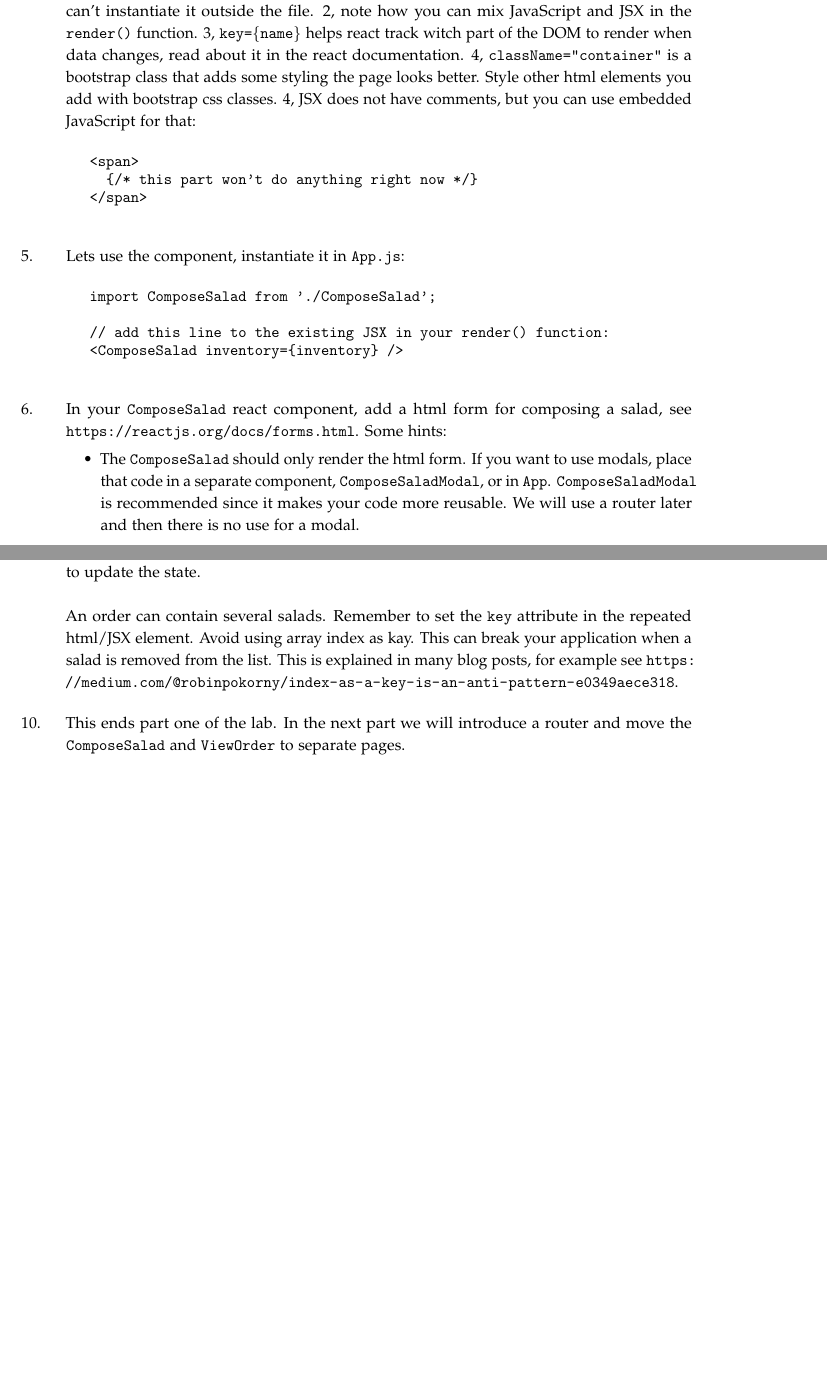
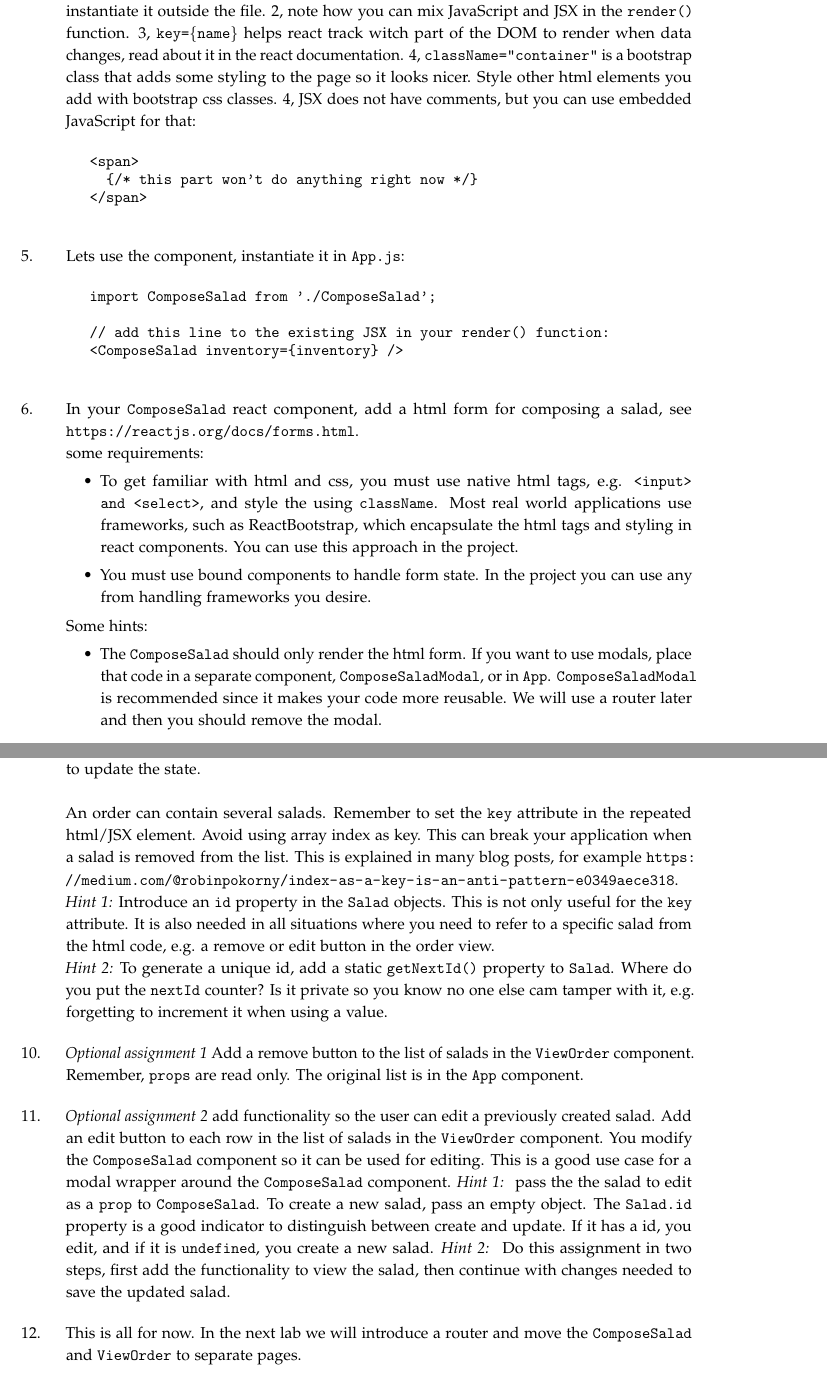
Before and after one commit to lunduniversity/webprog, a LaTeX book (labs/lab2/lab2.tex): two parts of pages 2 and 3 of 4 before the commit and two parts of pages 2 and 4 of 5 after it, joined at a grey line, cut so that both start at the same text, the shorter picture padded with empty space. Compiled offline with pdfLaTeX.

Commit message:
added clarifications and optinal edit assignment to lab 2

```diff
--- a/labs/lab2/lab2.tex
+++ b/labs/lab2/lab2.tex
@@ -118,7 +120,7 @@ class ComposeSalad extends Component {
 export default ComposeSalad;
 \end{Code}
 
-A few observations: 1, remember to export the component name, otherwise you can't instantiate it outside the file. 2, note how you can mix JavaScript and JSX in the \code{render()} function. 3, \code{key=\{name\}} helps react track witch part of the DOM to render when data changes, read about it in the react documentation. 4, \code{className="container"} is a bootstrap class that adds some styling the page looks better. Style other html elements you add with bootstrap css classes. 4, JSX does not have comments, but you can use embedded JavaScript for that:
+\noindent A few observations: 1, remember to export the component name, otherwise you can't instantiate it outside the file. 2, note how you can mix JavaScript and JSX in the \code{render()} function. 3, \code{key=\{name\}} helps react track witch part of the DOM to render when data changes, read about it in the react documentation. 4, \code{className="container"} is a bootstrap class that adds some styling to the page so it looks nicer. Style other html elements you add with bootstrap css classes. 4, JSX does not have comments, but you can use embedded JavaScript for that:
 \begin{Code}
 <span>
   {/* this part won't do anything right now */}
@@ -133,9 +135,15 @@ import ComposeSalad from './ComposeSalad';
 <ComposeSalad inventory={inventory} />
 \end{Code}
 
-\item In your \code{ComposeSalad} react component, add a html form for composing a salad, see \url{https://reactjs.org/docs/forms.html}. Some hints:
+\item In your \code{ComposeSalad} react component, add a html form for composing a salad, see \url{https://reactjs.org/docs/forms.html}.\\
+\noindent some requirements:
 \begin{itemize}
-  \item The \code{ComposeSalad} should only render the html form. If you want to use modals, place that code in a separate component, \code{ComposeSaladModal}, or in \code{App}. \code{ComposeSaladModal} is recommended since it makes your code more reusable. We will use a router later and then there is no use for a modal.
-  \item React is based on the \emph{model-view} design pattern. \code{ComposeSalad} is the view and \code{Salad} is the model. \code{ComposeSalad} contains all functionality for viewing the model. \code{Salad} are not aware of how it is visualised. Do not put any view details, such as html/react elements, in this class. This makes your code portable. You can reuse the \code{Salad} class in an Angular or JavaFX application without modification.
+  \item To get familiar with html and css, you must use native html tags, e.g. \code{<input> and <select>}, and style the using \code{className}. Most real world applications use frameworks, such as ReactBootstrap, which encapsulate the html tags and styling in react components. You can use this approach in the project.
+  \item You must use bound components to handle form state. In the project you can use any from handling frameworks you desire.
+\end{itemize}
+\noindent Some hints:
+\begin{itemize}
+  \item The \code{ComposeSalad} should only render the html form. If you want to use modals, place that code in a separate component, \code{ComposeSaladModal}, or in \code{App}. \code{ComposeSaladModal} is recommended since it makes your code more reusable. We will use a router later and then you should remove the modal.
+  \item React is based on the \emph{model-view} design pattern. \code{ComposeSalad} is the view and \code{\{Salad: salad, inventory\}} is the model. \code{ComposeSalad} contains all functionality for viewing the model. \code{Salad} is not aware of how it is visualised. Do not put any view details, such as html/react elements, in this class. This makes your code portable. You can reuse the \code{Salad} class in an Angular or Vue.js application, or change the styling to material design, without modification.
   \item Remember to bind your callback functions:\\ \code{this.handleChange = this.handleChange.bind(this);} Read why you sometimes need to bind your callbacks here \url{https://reactjs.org/docs/handling-events.html}.
   \item Use checkboxes, see the bootstrap documentation on how to style them. The html elements to use are \code{<input type='checkbox'>} and \code{<label>}.
@@ -157,9 +166,15 @@ import ComposeSalad from './ComposeSalad';
 \item Add the \code{ViewOrder} component to \code{App}, i.e. \code{<ViewOrder order='{this.state.order'}>}. This demonstrates the declarative power of react. When the state changes all affected subcomponents will automatically be re-renderd. Remember to use \code{this.setState(newValues)} to update the state.
 \newline
 \newline
-An order can contain several salads. Remember to set the \code{key} attribute in the repeated html/JSX element. Avoid using array index as kay. This can break your application when a salad is removed from the list. This is explained in many blog posts, for example see \url{https://medium.com/@robinpokorny/index-as-a-key-is-an-anti-pattern-e0349aece318}.
+An order can contain several salads. Remember to set the \code{key} attribute in the repeated html/JSX element. Avoid using array index as key. This can break your application when a salad is removed from the list. This is explained in many blog posts, for example \url{https://medium.com/@robinpokorny/index-as-a-key-is-an-anti-pattern-e0349aece318}.
+\\ \noindent \emph{Hint 1:} Introduce an \code{id} property in the \code{Salad} objects. This is not only useful for the \code{key} attribute. It is also needed in all situations where you need to refer to a specific salad from the html code, e.g. a remove or edit button in the order view.
+\\ \noindent \emph{Hint 2:} To generate a unique id, add a static \code{getNextId()} property to \code{Salad}. Where do you put the \code{nextId} counter? Is it private so you know no one else cam tamper with it, e.g. forgetting to increment it when using a value.
 
-\item This ends part one of the lab. In the next part we will introduce a router and move the \code{ComposeSalad} and \code{ViewOrder} to separate pages.
+\item \emph{Optional assignment 1} Add a remove button to the list of salads in the \code{ViewOrder} component. Remember, \code{props} are read only. The original list is in the \code{App} component.
+
+\item \emph{Optional assignment 2}  add functionality so the user can edit a previously created salad. Add an edit button to each row in the list of salads in the \code{ViewOrder} component. You modify the \code{ComposeSalad} component so it can be used for editing. This is a good use case for a modal wrapper around the \code{ComposeSalad} component. \emph{Hint 1: } pass the the salad to edit as a \code{prop} to \code{ComposeSalad}. To create a new salad, pass an empty object. The \code{Salad.id} property is a good indicator to distinguish between create and update. If it has a id, you edit, and if it is \code{undefined}, you create a new salad. \emph{Hint 2: } Do this assignment in two steps, first add the functionality to view the salad, then continue with changes needed to save the updated salad.
+
+\item This is all for now. In the next lab we will introduce a router and move the \code{ComposeSalad} and \code{ViewOrder} to separate pages.
 
 \end{Assignments}
 
```
Also changed, not shown: labs/lab2/lab2.pdf, labs/lab2/lab2.tex (13 more changed lines).
